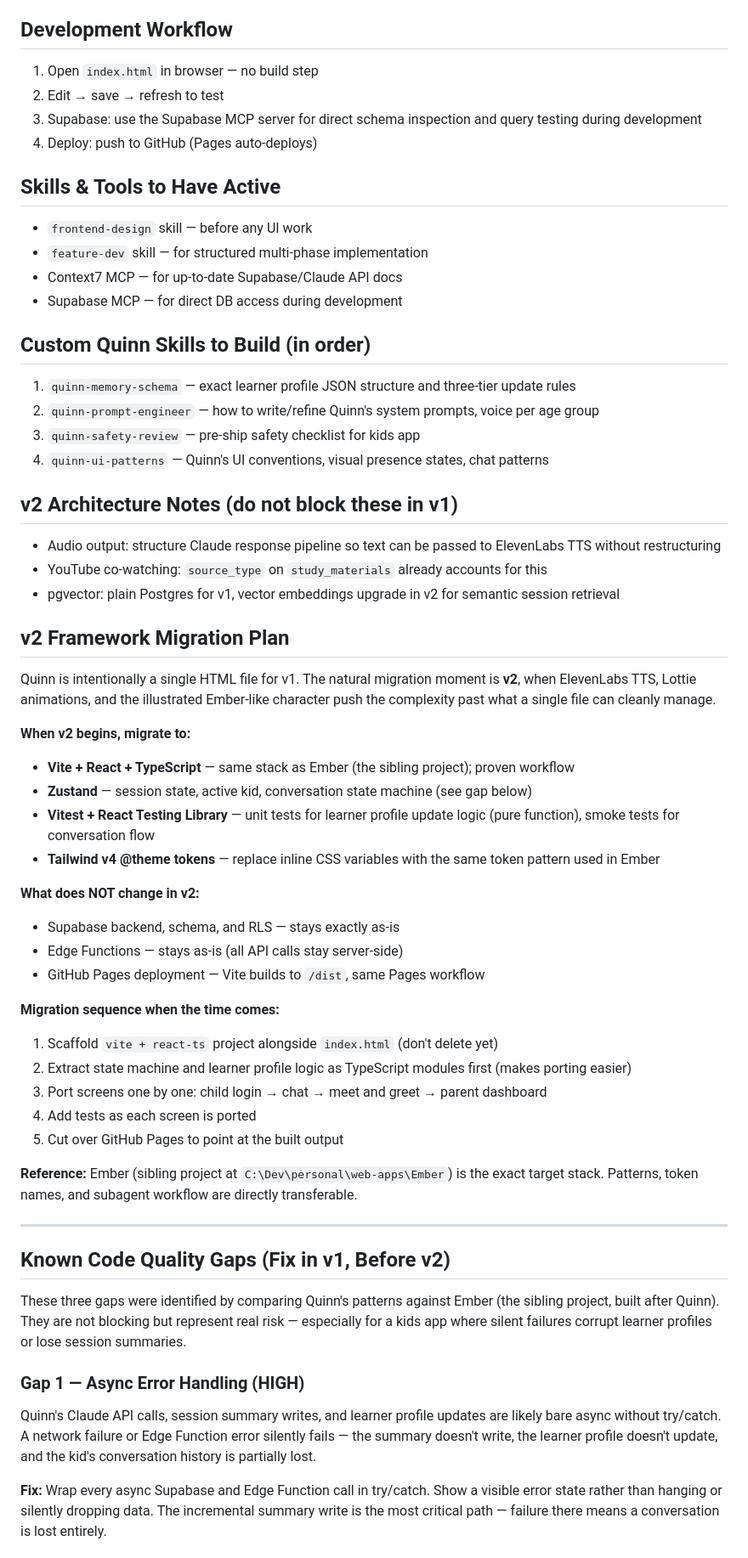
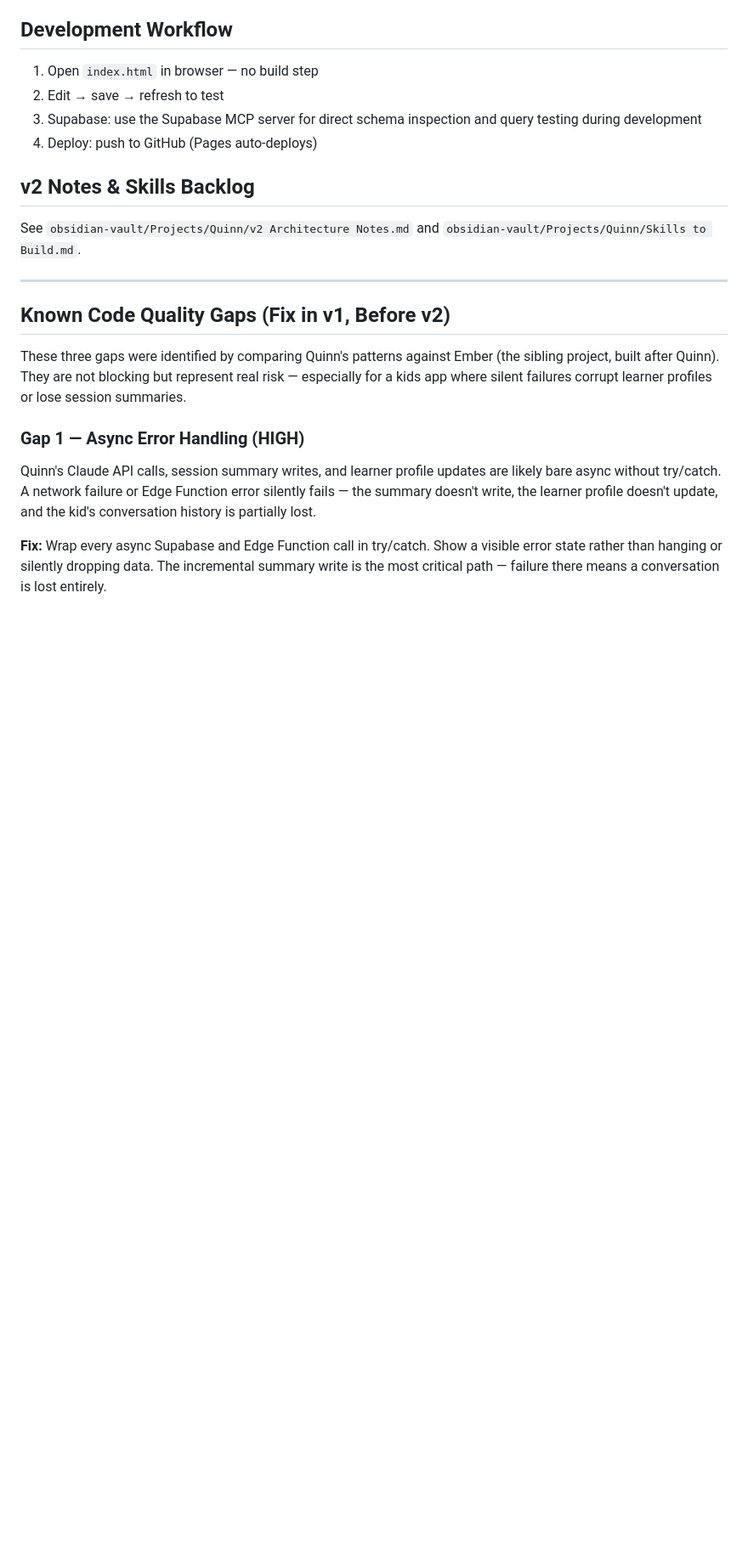
Before and after one commit to JMNetherland/Quinn, a Markdown page: CLAUDE.md, the part around one of its changes. Shown at 85% size. GitHub-like rendering; blank space fills up the shorter version.

```diff
--- a/CLAUDE.md
+++ b/CLAUDE.md
@@ -99,46 +98,8 @@ Tone is driven by the learner profile and age — not hardcoded persona switchin
 3. Supabase: use the Supabase MCP server for direct schema inspection and query testing during development
 4. Deploy: push to GitHub (Pages auto-deploys)
 
-## Skills & Tools to Have Active
-- `frontend-design` skill — before any UI work
-- `feature-dev` skill — for structured multi-phase implementation
-- Context7 MCP — for up-to-date Supabase/Claude API docs
-- Supabase MCP — for direct DB access during development
-
-## Custom Quinn Skills to Build (in order)
-1. `quinn-memory-schema` — exact learner profile JSON structure and three-tier update rules
-2. `quinn-prompt-engineer` — how to write/refine Quinn's system prompts, voice per age group
-3. `quinn-safety-review` — pre-ship safety checklist for kids app
-4. `quinn-ui-patterns` — Quinn's UI conventions, visual presence states, chat patterns
-
-## v2 Architecture Notes (do not block these in v1)
-- Audio output: structure Claude response pipeline so text can be passed to ElevenLabs TTS without restructuring
-- YouTube co-watching: `source_type` on `study_materials` already accounts for this
-- pgvector: plain Postgres for v1, vector embeddings upgrade in v2 for semantic session retrieval
-
-## v2 Framework Migration Plan
-
-Quinn is intentionally a single HTML file for v1. The natural migration moment is **v2**, when ElevenLabs TTS, Lottie animations, and the illustrated Ember-like character push the complexity past what a single file can cleanly manage.
-
-**When v2 begins, migrate to:**
-- **Vite + React + TypeScript** — same stack as Ember (the sibling project); proven workflow
-- **Zustand** — session state, active kid, conversation state machine (see gap below)
-- **Vitest + React Testing Library** — unit tests for learner profile update logic (pure function), smoke tests for conversation flow
-- **Tailwind v4 @theme tokens** — replace inline CSS variables with the same token pattern used in Ember
-
-**What does NOT change in v2:**
-- Supabase backend, schema, and RLS — stays exactly as-is
-- Edge Functions — stays as-is (all API calls stay server-side)
-- GitHub Pages deployment — Vite builds to `/dist`, same Pages workflow
-
-**Migration sequence when the time comes:**
-1. Scaffold `vite + react-ts` project alongside `index.html` (don't delete yet)
-2. Extract state machine and learner profile logic as TypeScript modules first (makes porting easier)
-3. Port screens one by one: child login → chat → meet and greet → parent dashboard
-4. Add tests as each screen is ported
-5. Cut over GitHub Pages to point at the built output
-
-**Reference:** Ember (sibling project at `C:\Dev\personal\web-apps\Ember`) is the exact target stack. Patterns, token names, and subagent workflow are directly transferable.
+## v2 Notes & Skills Backlog
+See `obsidian-vault/Projects/Quinn/v2 Architecture Notes.md` and `obsidian-vault/Projects/Quinn/Skills to Build.md`.
 
 ---
 
```
Also changed, not shown: other parts of CLAUDE.md (+7 -8 lines).
